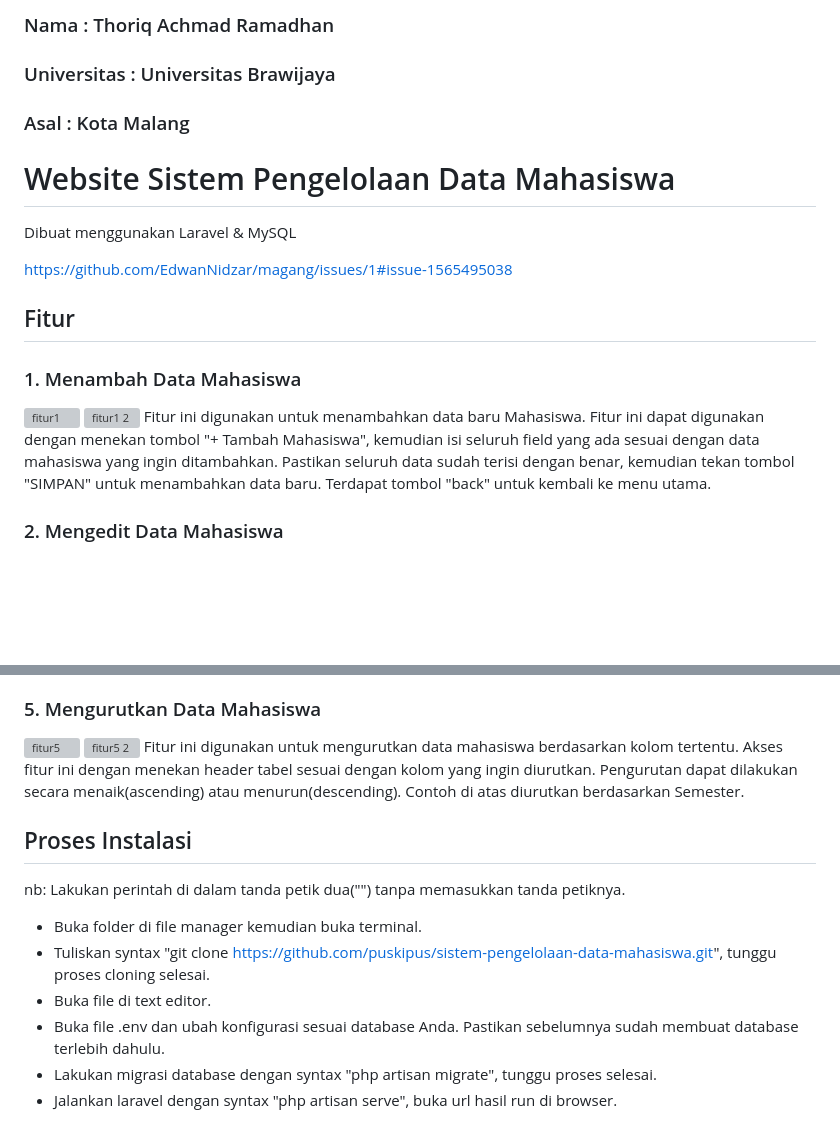
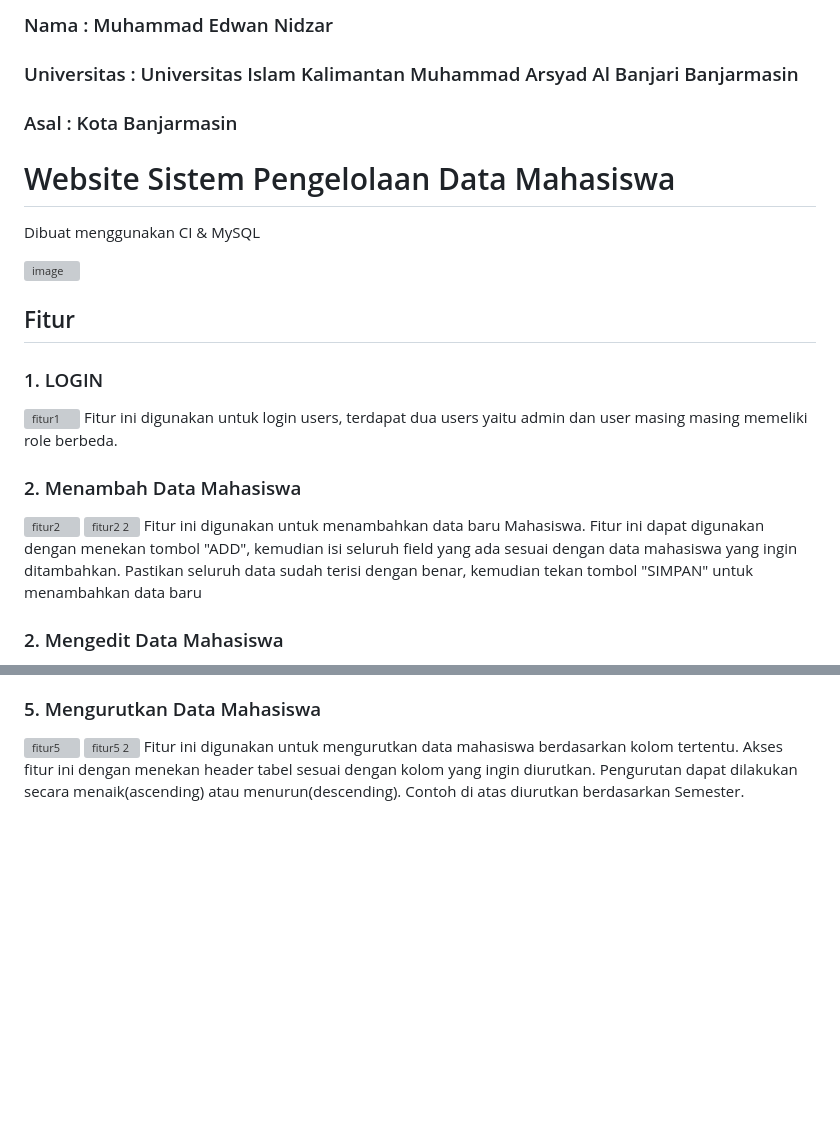
Before and after one commit to EdwanNidzar/Sistem-Pengelolaan-Data-Mahasiswa, a Markdown page: README.md, 2 parts joined by grey strips. Drawn GitHub-style; blank space fills up the shorter version; grey boxes are pictures that could not be loaded.

```diff
--- a/README.md
+++ b/README.md
@@ -1,17 +1,23 @@
-### Nama          : Thoriq Achmad Ramadhan
-### Universitas   : Universitas Brawijaya
-### Asal          : Kota Malang
+### Nama          : Muhammad Edwan Nidzar
+### Universitas   : Universitas Islam Kalimantan Muhammad Arsyad Al Banjari Banjarmasin
+### Asal          : Kota Banjarmasin
 
 # Website Sistem Pengelolaan Data Mahasiswa
-Dibuat menggunakan Laravel & MySQL
+Dibuat menggunakan CI & MySQL
 
-https://github.com/EdwanNidzar/magang/issues/1#issue-1565495038
+![image](https://user-images.githubusercontent.com/56621669/215967558-9661d47e-7f2c-4fdc-a469-e10ccef2fc60.png)
+
 
 ## Fitur
-### 1. Menambah Data Mahasiswa
-![fitur1](https://user-images.githubusercontent.com/95998981/212691615-de3be5c0-d5a3-482f-9f0d-3664b8cedd35.png)
-![fitur1 2](https://user-images.githubusercontent.com/95998981/212691771-c0a000fa-0047-4990-9869-631e6b327dde.png)
-Fitur ini digunakan untuk menambahkan data baru Mahasiswa. Fitur ini dapat digunakan dengan menekan tombol "+ Tambah Mahasiswa", kemudian isi seluruh field yang ada sesuai dengan data mahasiswa yang ingin ditambahkan. Pastikan seluruh data sudah terisi dengan benar, kemudian tekan tombol "SIMPAN" untuk menambahkan data baru. Terdapat tombol "back" untuk kembali ke menu utama.
+### 1. LOGIN
+![fitur1](https://user-images.githubusercontent.com/56621669/215967803-3049fafe-7e58-41f7-9472-3444ada6cc49.png)
+Fitur ini digunakan untuk login users, terdapat dua users yaitu admin dan user masing masing memeliki role berbeda.
+
+
+### 2. Menambah Data Mahasiswa
+![fitur2](https://user-images.githubusercontent.com/56621669/215968345-7e50800b-a4ff-4a1d-980f-040f224b03f7.png)
+![fitur2 2](https://user-images.githubusercontent.com/56621669/215968437-836ebc13-2864-41af-a808-7941829e451c.png)
+Fitur ini digunakan untuk menambahkan data baru Mahasiswa. Fitur ini dapat digunakan dengan menekan tombol "ADD", kemudian isi seluruh field yang ada sesuai dengan data mahasiswa yang ingin ditambahkan. Pastikan seluruh data sudah terisi dengan benar, kemudian tekan tombol "SIMPAN" untuk menambahkan data baru
 
 ### 2. Mengedit Data Mahasiswa
 ![fitur2](https://user-images.githubusercontent.com/95998981/212692317-151b66ce-e609-4f44-bd33-564c138a6814.png)
@@ -30,13 +36,3 @@ Fitur ini digunakan untuk mencari data mahasiswa berdasarkan nama atau prodi. Ak
 ![fitur5](https://user-images.githubusercontent.com/95998981/212692520-1b1f3f7f-1e25-47dd-804b-19b5772d55d5.png)
 ![fitur5 2](https://user-images.githubusercontent.com/95998981/212692733-0e18e89e-683b-40cb-a857-2971145fdfe6.png)
 Fitur ini digunakan untuk mengurutkan data mahasiswa berdasarkan kolom tertentu. Akses fitur ini dengan menekan header tabel sesuai dengan kolom yang ingin diurutkan. Pengurutan dapat dilakukan secara menaik(ascending) atau menurun(descending). Contoh di atas diurutkan berdasarkan Semester.
-
-## Proses Instalasi
-nb: Lakukan perintah di dalam tanda petik dua("") tanpa memasukkan tanda petiknya.
-
-- Buka folder di file manager kemudian buka terminal.
-- Tuliskan syntax "git clone https://github.com/puskipus/sistem-pengelolaan-data-mahasiswa.git", tunggu proses cloning selesai.
-- Buka file di text editor.
-- Buka file .env dan ubah konfigurasi sesuai database Anda. Pastikan sebelumnya sudah membuat database terlebih dahulu.
-- Lakukan migrasi database dengan syntax "php artisan migrate", tunggu proses selesai.
-- Jalankan laravel dengan syntax "php artisan serve", buka url hasil run di browser.
```
